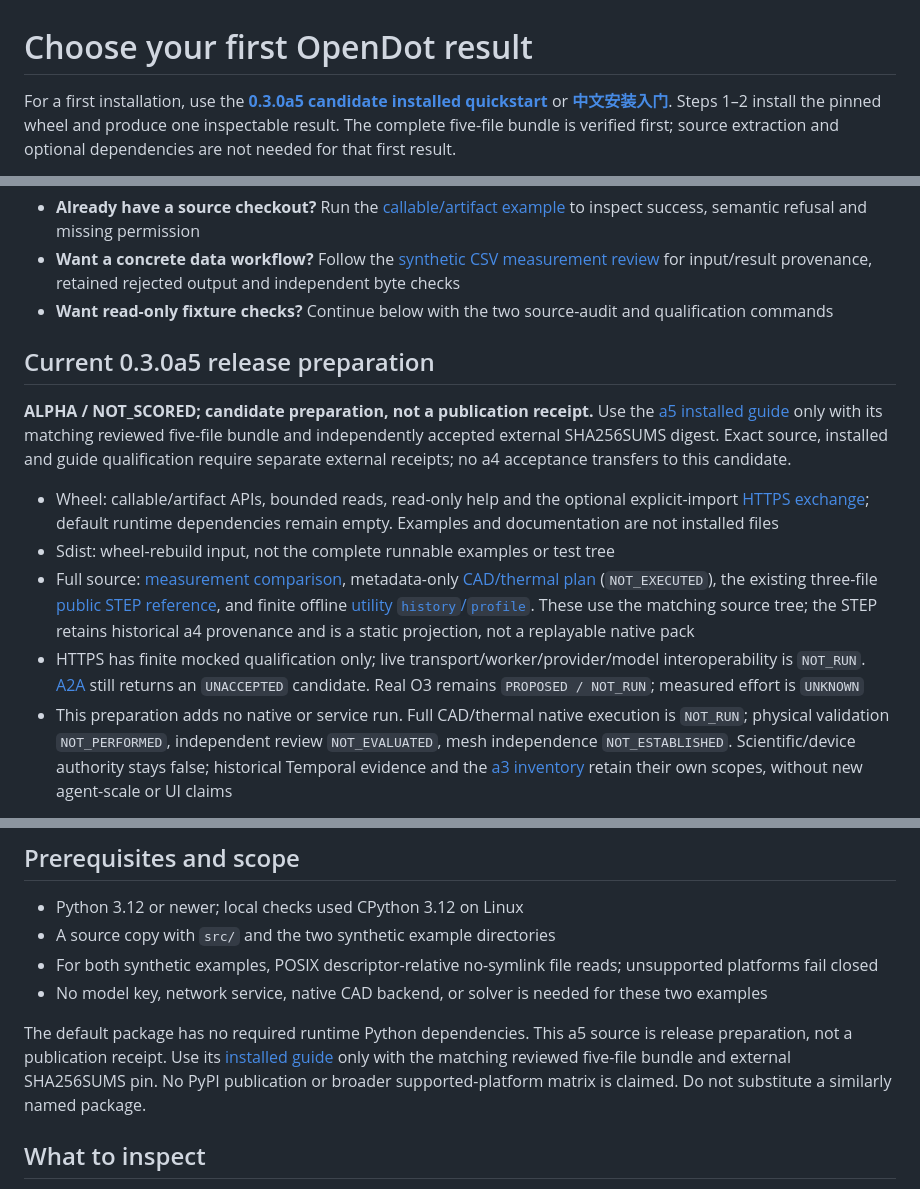
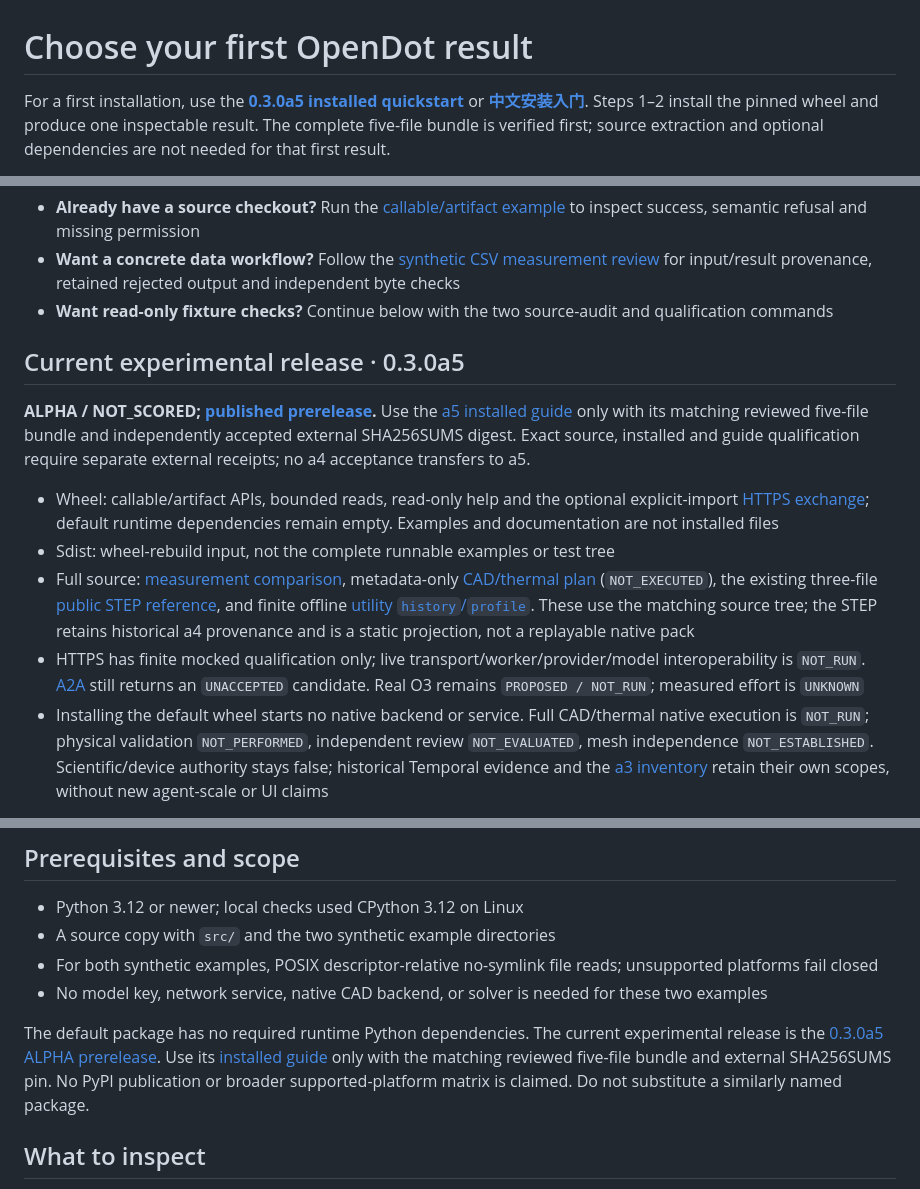
Before and after one commit to sddvacav/opendot, a Markdown page: docs/getting-started.md, 3 parts joined by grey strips. Drawn GitHub-style.

Commit message:
docs: align a5 status and installation navigation
Complete the reviewed eight-page status correction while preserving frozen installed guides, release assets and all qualification limits.

```diff
--- a/docs/getting-started.md
+++ b/docs/getting-started.md
@@ -1,6 +1,6 @@
 # Choose your first OpenDot result
 
-For a first installation, use the **[0.3.0a5 candidate installed quickstart](installed-quickstart.md)**
+For a first installation, use the **[0.3.0a5 installed quickstart](installed-quickstart.md)**
 or **[中文安装入门](installed-quickstart.zh-CN.md)**. Steps 1–2 install the pinned wheel
 and produce one inspectable result. The complete five-file bundle is verified first;
 source extraction and optional dependencies are not needed for that first result.
@@ -19,13 +19,13 @@ The default package needs no model key, server or native solver.
 - **Want read-only fixture checks?** Continue below with the two source-audit and
   qualification commands
 
-## Current 0.3.0a5 release preparation
+## Current experimental release · 0.3.0a5
 
-**ALPHA / NOT_SCORED; candidate preparation, not a publication receipt.**
+**ALPHA / NOT_SCORED; [published prerelease](https://github.com/sddvacav/opendot/releases/tag/v0.3.0a5).**
 Use the [a5 installed guide](../docs/installed-quickstart.md) only with its matching
 reviewed five-file bundle and independently accepted external SHA256SUMS digest.
 Exact source, installed and guide qualification require separate external receipts;
-no a4 acceptance transfers to this candidate.
+no a4 acceptance transfers to a5.
 
 - Wheel: callable/artifact APIs, bounded reads, read-only help and the optional
   explicit-import [HTTPS exchange](../docs/a2a-http-transport.md); default runtime
@@ -40,7 +40,7 @@ no a4 acceptance transfers to this candidate.
 - HTTPS has finite mocked qualification only; live transport/worker/provider/model
   interoperability is `NOT_RUN`. [A2A](../docs/a2a-worker-turn.md) still returns an
   `UNACCEPTED` candidate. Real O3 remains `PROPOSED / NOT_RUN`; measured effort is `UNKNOWN`
-- This preparation adds no native or service run. Full CAD/thermal native execution
+- Installing the default wheel starts no native backend or service. Full CAD/thermal native execution
   is `NOT_RUN`; physical validation `NOT_PERFORMED`, independent review `NOT_EVALUATED`,
   mesh independence `NOT_ESTABLISHED`. Scientific/device authority stays false;
   historical Temporal evidence and the [a3 inventory](../docs/release-inventory/v0.3.0a3/README.md)
@@ -78,7 +78,7 @@ PYTHONPATH=src python -B -m opendot_engineering.adapters.lab_qualification \
 - For both synthetic examples, POSIX descriptor-relative no-symlink file reads; unsupported platforms fail closed
 - No model key, network service, native CAD backend, or solver is needed for these two examples
 
-The default package has no required runtime Python dependencies. This a5 source is release preparation, not a publication receipt. Use its [installed guide](installed-quickstart.md) only with the matching reviewed five-file bundle and external SHA256SUMS pin. No PyPI publication or broader supported-platform matrix is claimed. Do not substitute a similarly named package.
+The default package has no required runtime Python dependencies. The current experimental release is the [0.3.0a5 ALPHA prerelease](https://github.com/sddvacav/opendot/releases/tag/v0.3.0a5). Use its [installed guide](installed-quickstart.md) only with the matching reviewed five-file bundle and external SHA256SUMS pin. No PyPI publication or broader supported-platform matrix is claimed. Do not substitute a similarly named package.
 
 ## What to inspect
 
```
Also changed, not shown: other parts of docs/getting-started.md (+1 -1 lines), docs/claim-status.md (+5 -5 lines), docs/release-checklist.md (+4 -4 lines).
